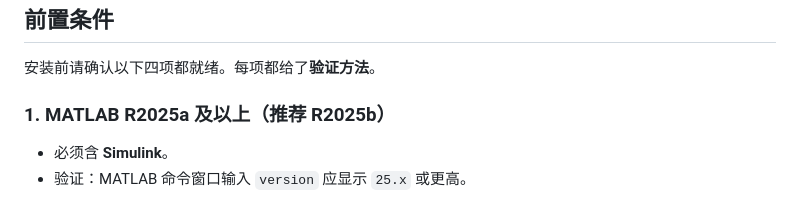
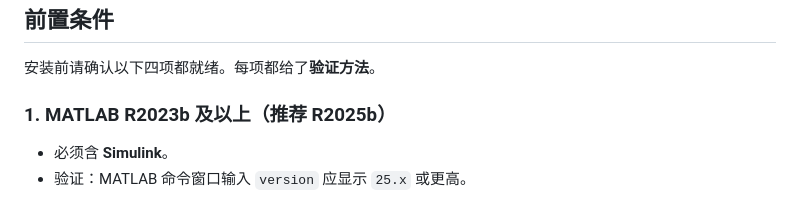
Before and after one commit to suzike/matlab-simulink-copilot, a Markdown page: INSTALL.md, the part around the change. Drawn GitHub-style.

```diff
--- a/INSTALL.md
+++ b/INSTALL.md
@@ -43,7 +43,7 @@
 
 安装前请确认以下四项都就绪。每项都给了**验证方法**。
 
-### 1. MATLAB R2025a 及以上（推荐 R2025b）
+### 1. MATLAB R2023b 及以上（推荐 R2025b）
 
 - 必须含 **Simulink**。
 - 验证：MATLAB 命令窗口输入 `version` 应显示 `25.x` 或更高。
```
Also changed, not shown: README.md (+3 -3 lines), docs/images/screenshot.jpg (added), 1 other file.
